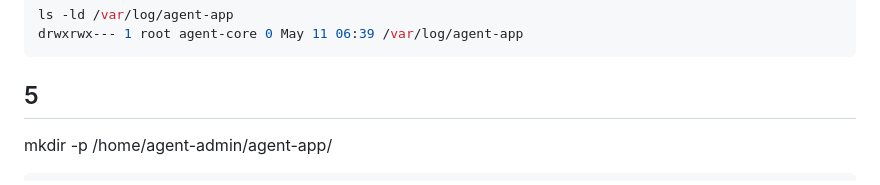
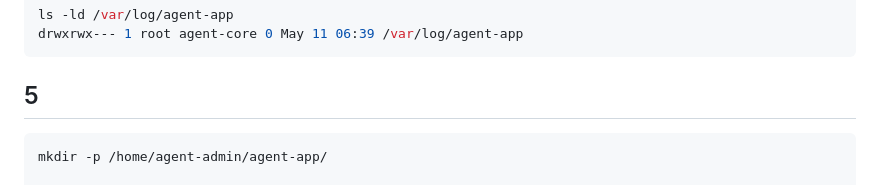
Before and after one commit to Apzmie/task4, a Markdown page: README.md, the part around the change. GitHub-like rendering.

````diff
--- a/README.md
+++ b/README.md
@@ -96,9 +96,9 @@ drwxrwx--- 1 root agent-core 0 May 11 06:39 /var/log/agent-app
 ```
 
 ## 5
+```bash
 mkdir -p /home/agent-admin/agent-app/
 
-```bash
 cat <<EOF > /etc/profile.d/agent_env.sh
 export AGENT_HOME=/home/agent-admin/agent-app
 export AGENT_PORT=15034
````
